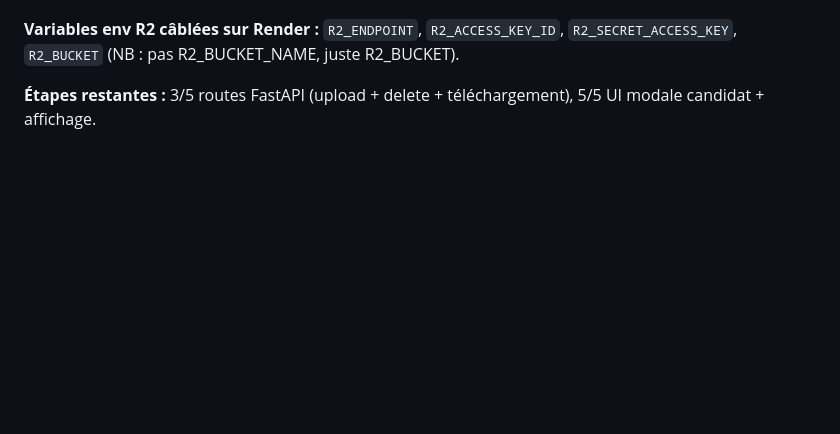
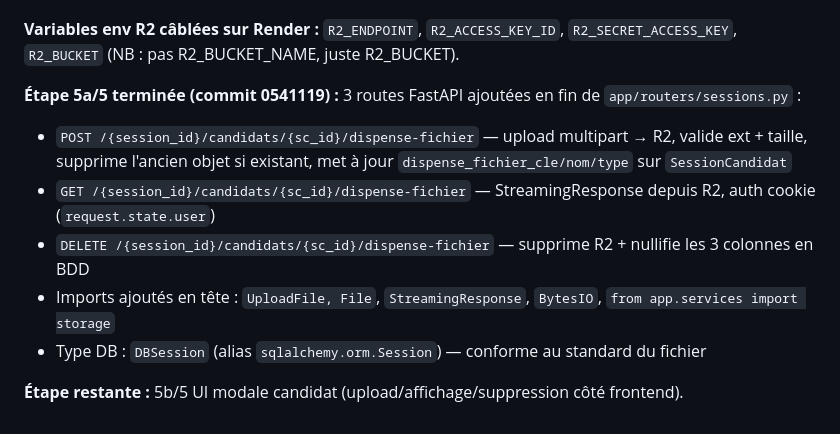
Before and after one commit to pchiron-pepci/caces-app, a Markdown page: CLAUDE.md, the part around the change. GitHub-like rendering; blank space fills up the shorter version.

Commit message:
MAJ CLAUDE.md : chantier R2 etape 5a/5 terminee (3 routes dispense-fichier)

```diff
--- a/CLAUDE.md
+++ b/CLAUDE.md
@@ -1325,4 +1325,11 @@ Détails : id conteneur QR = qr-box (alignement fait, pas qr-container). data-a-
 
 **Variables env R2 câblées sur Render :** `R2_ENDPOINT`, `R2_ACCESS_KEY_ID`, `R2_SECRET_ACCESS_KEY`, `R2_BUCKET` (NB : pas R2_BUCKET_NAME, juste R2_BUCKET).
 
-**Étapes restantes :** 3/5 routes FastAPI (upload + delete + téléchargement), 5/5 UI modale candidat + affichage.
+**Étape 5a/5 terminée (commit 0541119) :** 3 routes FastAPI ajoutées en fin de `app/routers/sessions.py` :
+- `POST /{session_id}/candidats/{sc_id}/dispense-fichier` — upload multipart → R2, valide ext + taille, supprime l'ancien objet si existant, met à jour `dispense_fichier_cle/nom/type` sur `SessionCandidat`
+- `GET /{session_id}/candidats/{sc_id}/dispense-fichier` — StreamingResponse depuis R2, auth cookie (`request.state.user`)
+- `DELETE /{session_id}/candidats/{sc_id}/dispense-fichier` — supprime R2 + nullifie les 3 colonnes en BDD
+- Imports ajoutés en tête : `UploadFile, File`, `StreamingResponse`, `BytesIO`, `from app.services import storage`
+- Type DB : `DBSession` (alias `sqlalchemy.orm.Session`) — conforme au standard du fichier
+
+**Étape restante :** 5b/5 UI modale candidat (upload/affichage/suppression côté frontend).
```
